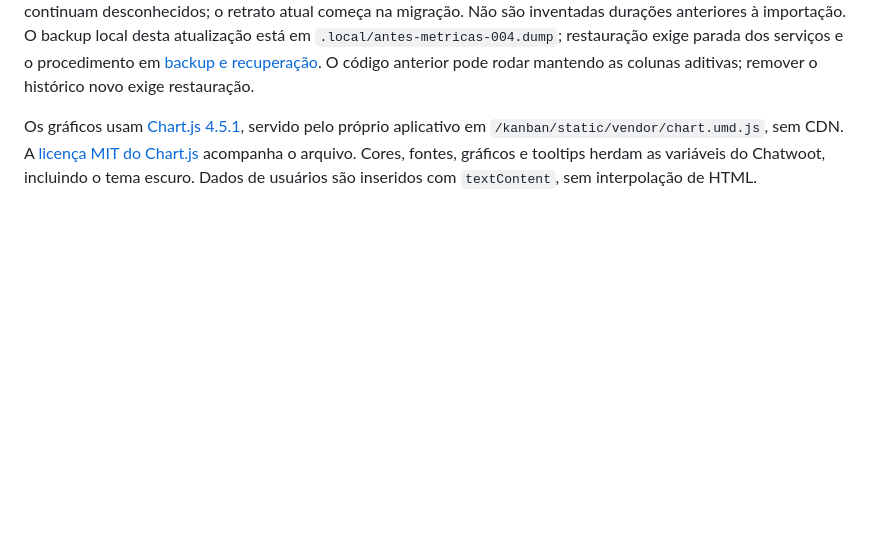
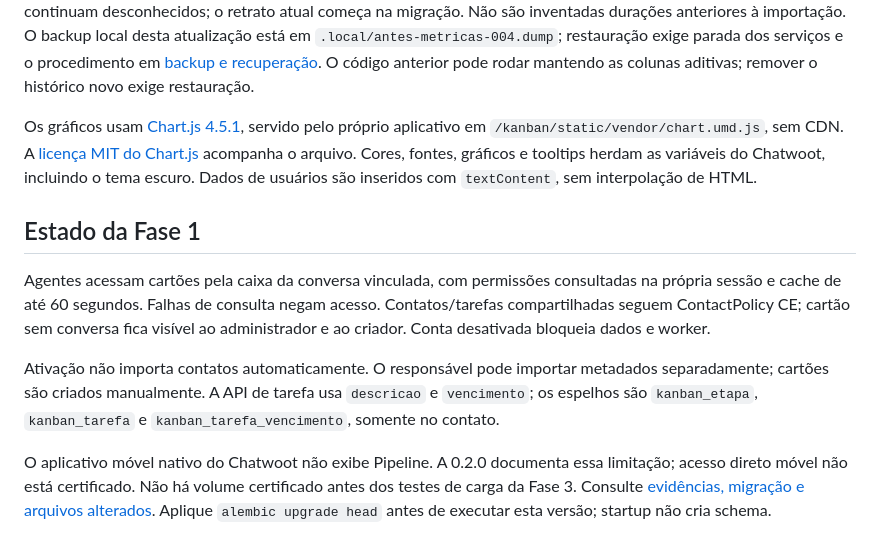
Before and after one commit to vitorpaimio/chatwoot-kanban, a Markdown page: README.md, the part around the change. Rendered like a GitHub page; blank space fills up the shorter version.

Commit message:
docs: atualizar uso migração e inventário da fase 1

```diff
--- a/README.md
+++ b/README.md
@@ -173,3 +173,21 @@ servido pelo próprio aplicativo em `/kanban/static/vendor/chart.umd.js`, sem CD
 A [licença MIT do Chart.js](app/static/vendor/Chart.LICENSE.md) acompanha o arquivo.
 Cores, fontes, gráficos e tooltips herdam as variáveis do Chatwoot, incluindo o tema
 escuro. Dados de usuários são inseridos com `textContent`, sem interpolação de HTML.
+
+## Estado da Fase 1
+
+Agentes acessam cartões pela caixa da conversa vinculada, com permissões consultadas
+na própria sessão e cache de até 60 segundos. Falhas de consulta negam acesso.
+Contatos/tarefas compartilhadas seguem ContactPolicy CE; cartão sem conversa fica
+visível ao administrador e ao criador. Conta desativada bloqueia dados e worker.
+
+Ativação não importa contatos automaticamente. O responsável pode importar metadados
+separadamente; cartões são criados manualmente. A API de tarefa usa `descricao` e
+`vencimento`; os espelhos são `kanban_etapa`, `kanban_tarefa` e
+`kanban_tarefa_vencimento`, somente no contato.
+
+O aplicativo móvel nativo do Chatwoot não exibe Pipeline. A 0.2.0 documenta essa
+limitação; acesso direto móvel não está certificado. Não há volume certificado
+antes dos testes de carga da Fase 3. Consulte [evidências, migração e arquivos
+alterados](docs/fase-1-autorizacao.md). Aplique `alembic upgrade head` antes de executar
+esta versão; startup não cria schema.
```
Also changed, not shown: docs/fase-1-autorizacao.md (+34 -0 lines).
